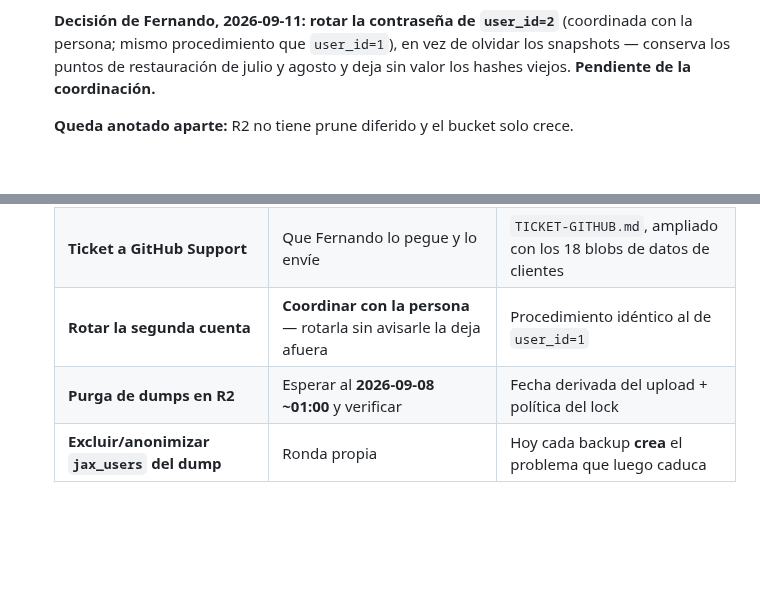
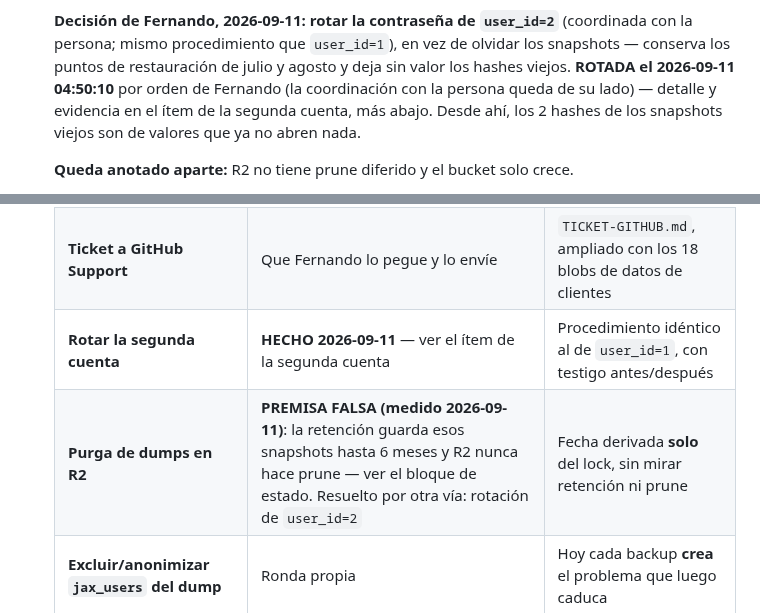
Before and after one commit to fjruizhn/Jax, a Markdown page: DEUDA.md, 2 parts joined by grey strips. Rendered like a GitHub page; blank space fills up the shorter version.

```diff
--- a/DEUDA.md
+++ b/DEUDA.md
@@ -70,7 +70,10 @@ su fecha de última verificación real, no una nueva.
   **Decisión de Fernando, 2026-09-11: rotar la contraseña de `user_id=2`**
   (coordinada con la persona; mismo procedimiento que `user_id=1`), en vez de
   olvidar los snapshots — conserva los puntos de restauración de julio y
-  agosto y deja sin valor los hashes viejos. **Pendiente de la coordinación.**
+  agosto y deja sin valor los hashes viejos. **ROTADA el 2026-09-11 04:50:10**
+  por orden de Fernando (la coordinación con la persona queda de su lado) —
+  detalle y evidencia en el ítem de la segunda cuenta, más abajo. Desde ahí,
+  los 2 hashes de los snapshots viejos son de valores que ya no abren nada.
 
   **Queda anotado aparte:** R2 no tiene prune diferido y el bucket solo crece.
 
@@ -961,8 +964,8 @@ retractaciones, que no se borran. Ninguno requiere acción.
   |---|---|---|
   | **Notificar a 6 clientes** | **Decisión de Fernando.** Es lo único con obligación posible hacia terceros | `INVENTARIO-CLIENTES.md` + borrador de aviso parametrizable |
   | **Ticket a GitHub Support** | Que Fernando lo pegue y lo envíe | `TICKET-GITHUB.md`, ampliado con los 18 blobs de datos de clientes |
-  | **Rotar la segunda cuenta** | **Coordinar con la persona** — rotarla sin avisarle la deja afuera | Procedimiento idéntico al de `user_id=1` |
-  | **Purga de dumps en R2** | Esperar al **2026-09-08 ~01:00** y verificar | Fecha derivada del upload + política del lock |
+  | **Rotar la segunda cuenta** | **HECHO 2026-09-11** — ver el ítem de la segunda cuenta | Procedimiento idéntico al de `user_id=1`, con testigo antes/después |
+  | **Purga de dumps en R2** | **PREMISA FALSA (medido 2026-09-11)**: la retención guarda esos snapshots hasta 6 meses y R2 nunca hace prune — ver el bloque de estado. Resuelto por otra vía: rotación de `user_id=2` | Fecha derivada **solo** del lock, sin mirar retención ni prune |
   | **Excluir/anonimizar `jax_users` del dump** | Ronda propia | Hoy cada backup **crea** el problema que luego caduca |
 
   ### NO DETERMINABLE, con lo que se buscó
```
Also changed, not shown: other parts of DEUDA.md (+50 -1 lines).
